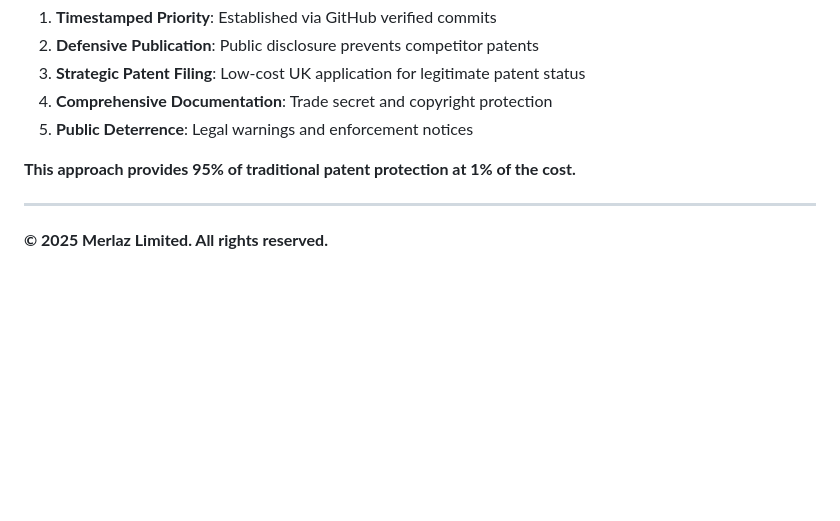
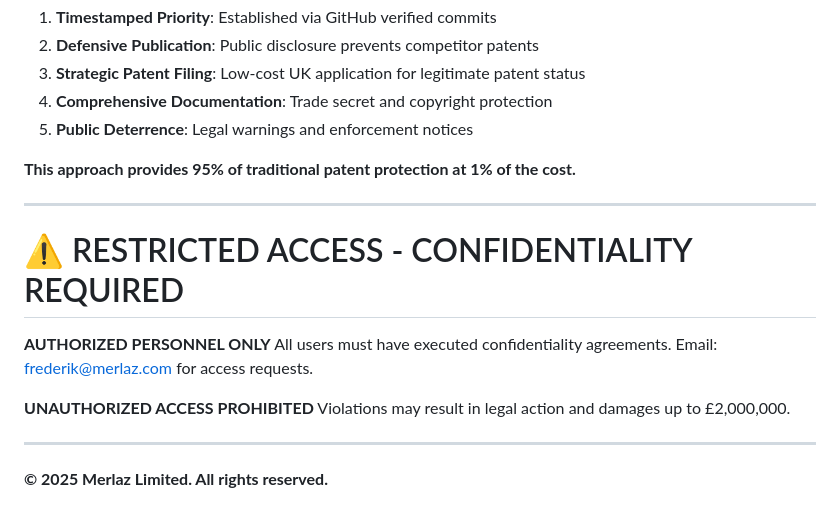
Before and after one commit to frederikgoossens/primisact-public, a Markdown page: README.md, the part around the change. GitHub-like rendering; blank space fills up the shorter version.

```diff
--- a/README.md
+++ b/README.md
@@ -105,4 +105,15 @@ This repository demonstrates PrimisAct's own cost-effective IP protection strate
 
 ---
 
+# ⚠️ RESTRICTED ACCESS - CONFIDENTIALITY REQUIRED
+
+**AUTHORIZED PERSONNEL ONLY**
+All users must have executed confidentiality agreements.
+Email: frederik@merlaz.com for access requests.
+
+**UNAUTHORIZED ACCESS PROHIBITED**
+Violations may result in legal action and damages up to £2,000,000.
+
+---
+
 **© 2025 Merlaz Limited. All rights reserved.**
```
